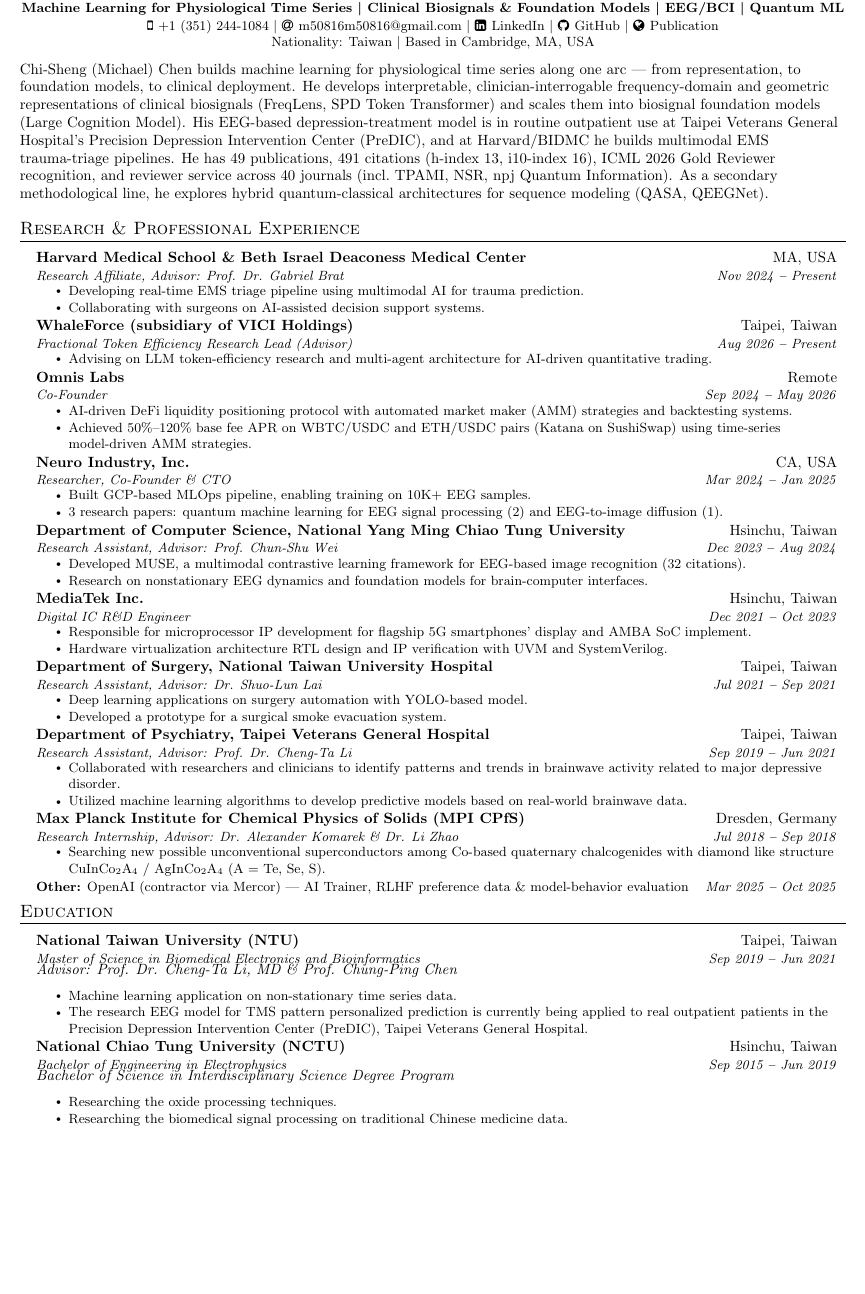
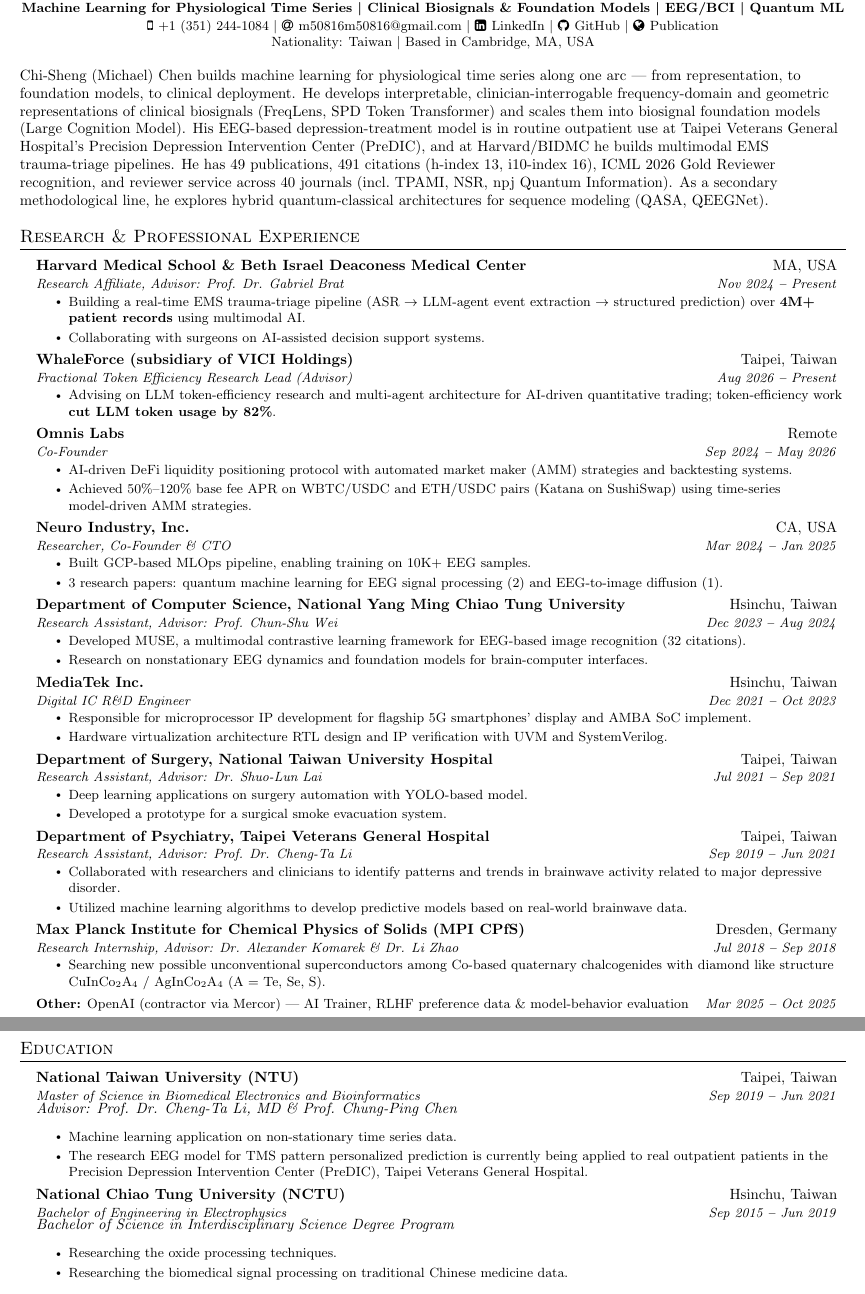
Before and after one commit to ChiShengChen/ChiShengChen.github.io, a LaTeX CV (cv_tex/main.tex): part of page 1 of 3 before the commit and two parts of pages 1 and 2 of 3 after it, the two joined at a grey line, cut so that both start at the same text, the shorter picture padded with empty space. Compiled offline with pdfLaTeX.

Commit message:
Experience: quantify Harvard (4M+ patient records) and WhaleForce (82% LLM token reduction)
- Harvard bullet now states the pipeline stages and the 4M+ record scale; WhaleForce bullet
  adds the 82% token-usage cut. Applied to full CV (both variants), one-page CV, site, profile.md
- Industry variant trimmed to stay at 2 pages: education bullets, two early RA bullets and
  two publications dropped (industry only); academic CV unchanged at 3 pages
- PDFs rebuilt; cache-buster bumped

Co-Authored-By: Claude Fable 5.1 <noreply@anthropic.com>

```diff
--- a/cv_tex/main.tex
+++ b/cv_tex/main.tex
@@ -194,7 +194,7 @@
 % Chi-Sheng (Michael) Chen is a biomedical AI researcher and entrepreneur specializing in EEG/time-series AI and Quantum Machine Learning, with 15+ peer-reviewed publications (JAD IF=6.5, Physical Review A/B/R, ICASSP, QCE). Beyond academia, he brings diverse industry experience: contributing to RLHF pipelines at OpenAI, co-founding Omnis Labs to build AI-driven DeFi risk management across AMM and perpetual DEX protocols, and directing quantitative trading systems at Bonanza Quant. His research addresses the fundamental challenge of building generalizable AI for non-stationary time-series data, with methods transferable across domains—from brain signals to financial markets. His EEG prediction models are clinically deployed at Taipei Veterans General Hospital, demonstrating real-world translational impact.
 
 \ifindustry
-Chi-Sheng (Michael) Chen is a machine-learning researcher and engineer working across clinical biosignal ML and LLM-agent systems. At Harvard/BIDMC he builds multimodal EMS trauma-triage pipelines (ASR $\rightarrow$ LLM-agent event extraction $\rightarrow$ structured prediction); his EEG-based depression-treatment model is in routine outpatient use at Taipei Veterans General Hospital. He has shipped LLM-agent systems (a US-stock research agent suite, a robotics workcell optimizer) and placed 3rd of 1,300+ teams at Berkeley RDI AgentX-AgentBeats 2026. Prior: Co-Founder/CTO of Neuro Industry (GCP MLOps on 10K+ EEG samples) and Digital IC R\&D Engineer at MediaTek. 49 publications, 491 citations (h-index 13); reviewer for NeurIPS, ICML (Gold Reviewer) and 40 journals.
+Chi-Sheng (Michael) Chen is a machine-learning researcher and engineer working across clinical biosignal ML and LLM-agent systems. At Harvard/BIDMC he builds multimodal EMS trauma-triage pipelines (ASR $\rightarrow$ LLM-agent event extraction $\rightarrow$ structured prediction) over 4M+ patient records; his EEG-based depression-treatment model is in routine outpatient use at Taipei Veterans General Hospital. He has shipped LLM-agent systems (a US-stock research agent suite, a robotics workcell optimizer), cut LLM token usage by 82\% for a quant-trading firm, and placed 3rd of 1,300+ teams at Berkeley RDI AgentX-AgentBeats 2026. Prior: Co-Founder/CTO of Neuro Industry (GCP MLOps on 10K+ EEG samples) and Digital IC R\&D Engineer at MediaTek. 49 publications, 491 citations (h-index 13); reviewer for NeurIPS, ICML (Gold Reviewer) and 40 journals.
 \else
 Chi-Sheng (Michael) Chen builds machine learning for physiological time series along one arc --- from representation, to foundation models, to clinical deployment. He develops interpretable, clinician-interrogable frequency-domain and geometric representations of clinical biosignals (FreqLens, SPD Token Transformer) and scales them into biosignal foundation models (Large Cognition Model). His EEG-based depression-treatment model is in routine outpatient use at Taipei Veterans General Hospital's Precision Depression Intervention Center (PreDIC), and at Harvard/BIDMC he builds multimodal EMS trauma-triage pipelines. He has 49 publications, 491 citations (h-index 13, i10-index 16), ICML 2026 Gold Reviewer recognition, and reviewer service across 40 journals (incl.\ TPAMI, NSR, npj Quantum Information). As a secondary methodological line, he explores hybrid quantum-classical architectures for sequence modeling (QASA, QEEGNet).
 \fi
@@ -208,7 +208,7 @@
       % {Research Fellow}{Nov 2024 \textbf{--} Present}
       {Research Affiliate, Advisor: Prof. Dr. Gabriel Brat}{Nov 2024 \textbf{--} Present}
         \resumeItemListStart
-            \resumeItem{Developing real-time EMS triage pipeline using multimodal AI for trauma prediction.}
+            \resumeItem{Building a real-time EMS trauma-triage pipeline (ASR $\rightarrow$ LLM-agent event extraction $\rightarrow$ structured prediction) over \textbf{4M+ patient records} using multimodal AI.}
             \resumeItem{Collaborating with surgeons on AI-assisted decision support systems.}
         \resumeItemListEnd
 
@@ -216,7 +216,7 @@
       {WhaleForce (subsidiary of VICI Holdings)}{Taipei, Taiwan}
       {Fractional Token Efficiency Research Lead (Advisor)}{Aug 2026 \textbf{--} Present}
         \resumeItemListStart
-            \resumeItem{Advising on LLM token-efficiency research and multi-agent architecture for AI-driven quantitative trading.}
+            \resumeItem{Advising on LLM token-efficiency research and multi-agent architecture for AI-driven quantitative trading; token-efficiency work \textbf{cut LLM token usage by 82\%}.}
         \resumeItemListEnd
 
     \resumeSubheading
@@ -273,8 +273,12 @@
       {Research Assistant, Advisor: Prof. Dr. Cheng-Ta Li }{Sep 2019 \textbf{--} Jun 2021}
         \resumeItemListStart
             % \resumeItem{Conducted brainwave data collection for a study involving patients diagnosed with major depressive disorder.}
+\ifindustry
+            \resumeItem{Built ML models on clinical EEG from major-depressive-disorder patients to predict treatment response.}
+\else
             \resumeItem{Collaborated with researchers and clinicians to identify patterns and trends in brainwave activity related to major depressive disorder.}
             \resumeItem{Utilized machine learning algorithms to develop predictive models based on real-world brainwave data.}
+\fi
         \resumeItemListEnd
 
 
@@ -292,7 +296,11 @@
       % {Research Internship in Physics of Correlated MatterAdvisor: Dr. Alexander Komarek \& Dr. Li Zhao }{Jul 2018 \textbf{--} Sep 2018}
      {Research Internship, Advisor: Dr. Alexander Komarek \& Dr. Li Zhao }{Jul 2018 \textbf{--} Sep 2018}
         \resumeItemListStart
+\ifindustry
+            \resumeItem{Synthesis and characterization of candidate Co-based chalcogenide superconductors.}
+\else
             \resumeItem{Searching new possible unconventional superconductors  among Co-based quaternary chalcogenides with diamond like structure CuInCo\textsubscript{2}A\textsubscript{4} / AgInCo\textsubscript{2}A\textsubscript{4} (A = Te, Se, S).}
+\fi
             % \resumeItem{Synthesized Ca\textsubscript{3}Co\textsubscript{2}O\textsubscript{6} via flux method, ReO\textsubscript{3} Rhenium Trioxide Transport.}
 
         \resumeItemListEnd
@@ -401,7 +409,9 @@
 
       \emph{Advisor: Prof. Dr. Cheng-Ta Li, MD \& Prof. Chung-Ping Chen}
         \resumeItemListStart
+\ifindustry\else
             \resumeItem{Machine learning application on non-stationary time series data.}
+\fi
             % \resumeItem{Master Thesis: "EEG Analysis for Prediction of Antidepressant Responses of Transcranial Magnetic Stimulation in Major Depressive Disorder Based on Attentional Convolution Time Series Prototypical Neural Network Model and Classical/Quantum Machine Learning Approaches." Advisor: Prof. Cheng-Ta Li \& Prof. Chung-Ping Chen}
             \resumeItem{The research EEG model for TMS pattern personalized prediction is currently being applied to real outpatient patients in the Precision Depression Intervention Center (PreDIC), Taipei Veterans General Hospital.}
             % \resumeItem{\textbf{Certificate of the 20th National Innovation Award, clinical research category.}}
@@ -417,6 +427,7 @@
       }{Sep 2015 \textbf{--} Jun 2019}
 
       \emph{Bachelor of Science in Interdisciplinary Science Degree Program        }
+\ifindustry\else
       \resumeItemListStart
             \resumeItem{Researching the oxide processing techniques. }
             \resumeItem{Researching the biomedical signal processing on traditional Chinese medicine data. }
```
Also changed, not shown: cv_tex/cv_onepage.tex (+2 -2 lines), profile.md (+1 -1 lines), CV_ChiSheng_Chen.pdf, CV_ChiSheng_Chen_1page.pdf, CV_ChiSheng_Chen_industry.pdf, cv_tex/cv_industry.pdf, cv_tex/cv_onepage.pdf, cv_tex/main.pdf, cv_tex/main.tex (7 more changed lines), 1 other file.
